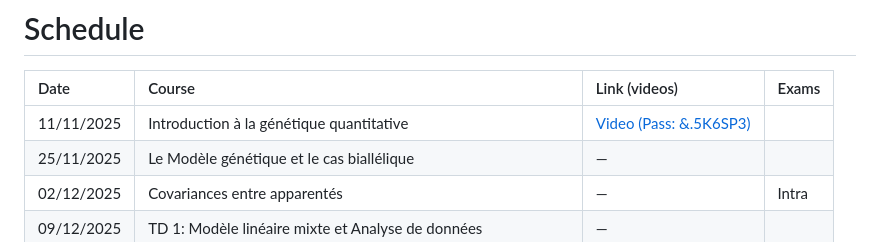
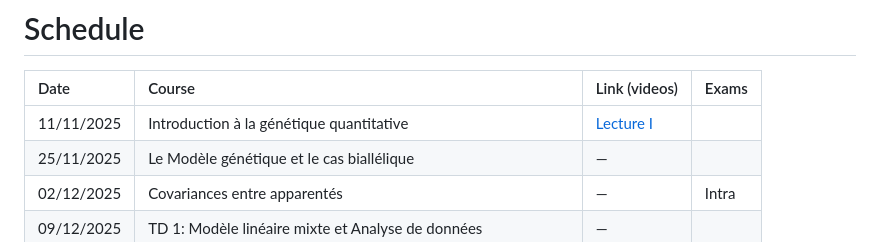
Before and after one commit to JemaySALOMON/UniQG-2026, a Markdown page: README.md, the part around the change. GitHub-like rendering.

```diff
--- a/README.md
+++ b/README.md
@@ -54,7 +54,7 @@ By the end of this course, students will be able to:
 
 | Date       | Course                                                         | Link (videos)                          | Exams |
 |:-----------|:---------------------------------------------------------------|:---------------------------------------|:------|
-| 11/11/2025 | Introduction à la génétique quantitative                       | [Video (Pass: &.5K6SP3)][lecture1]     |       |
+| 11/11/2025 | Introduction à la génétique quantitative                       | [Lecture I][lecture1]     |       |
 | 25/11/2025 | Le Modèle génétique et le cas biallélique                      | —                                      |       |
 | 02/12/2025 | Covariances entre apparentés                                   | —                                      | Intra |
 | 09/12/2025 | TD 1: Modèle linéaire mixte et Analyse de données              | —                                      |       |
```
